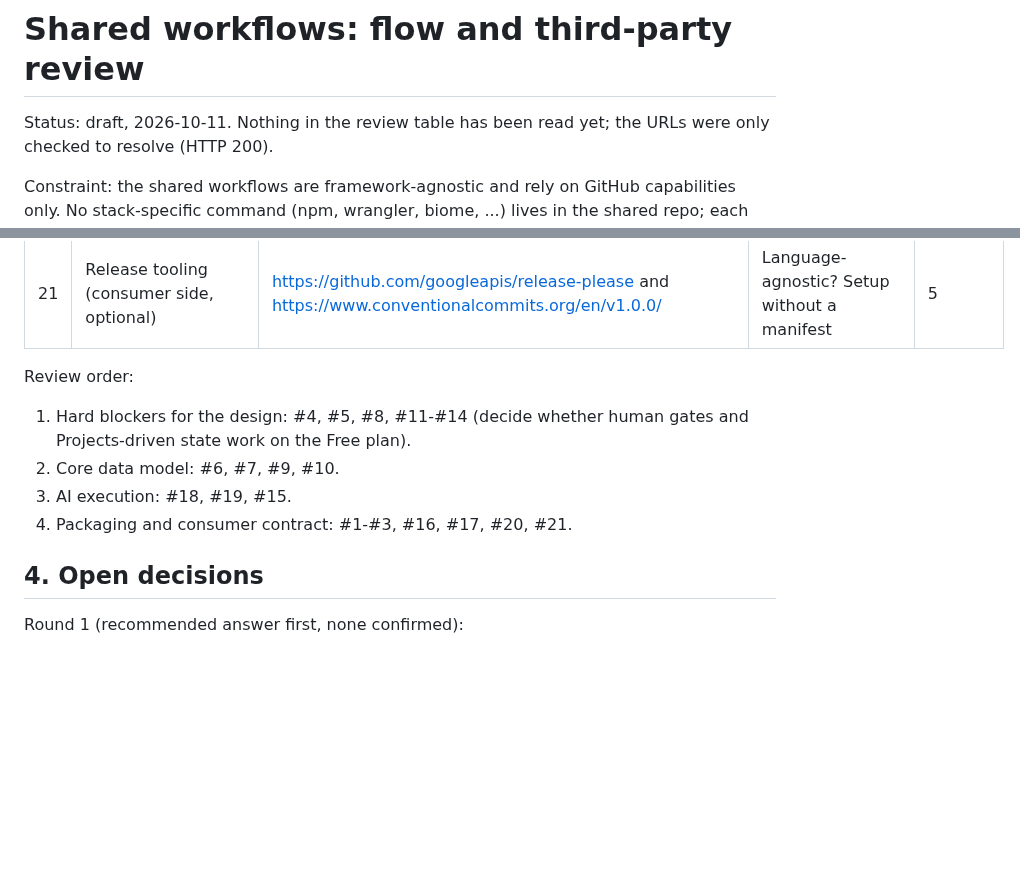
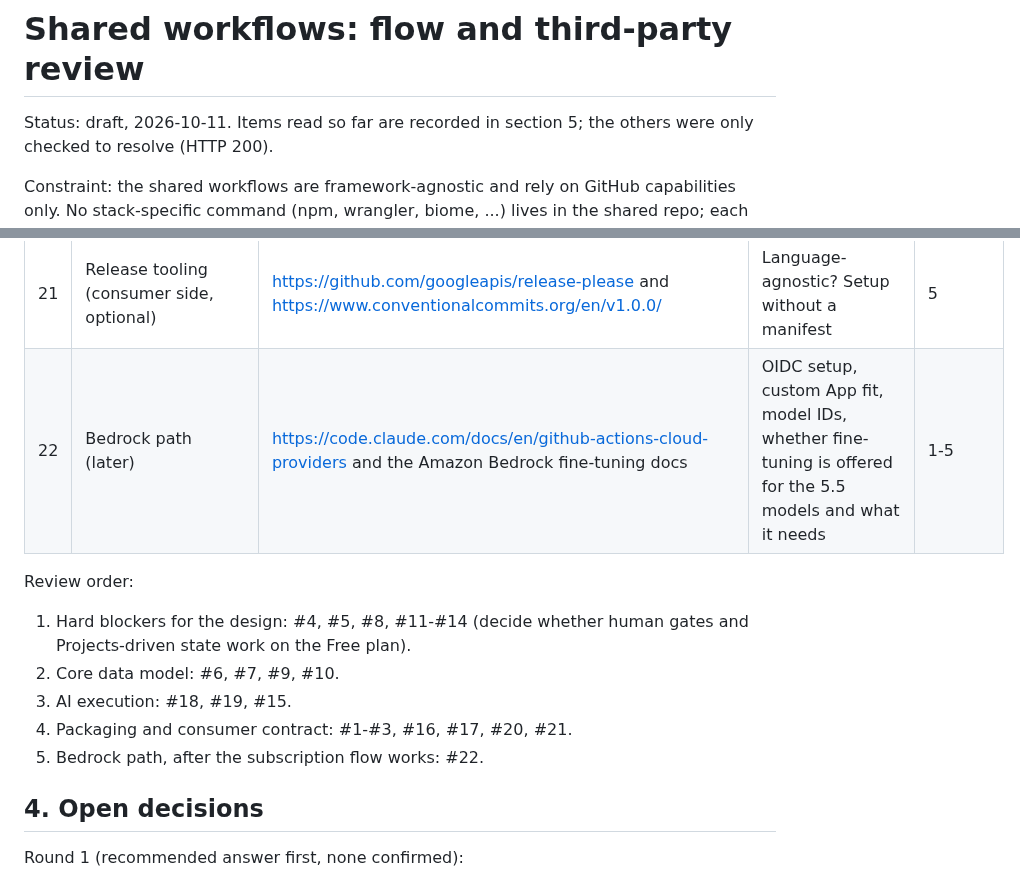
Before and after one commit to becloud-dev/workflows, a Markdown page: docs/third-party-review.md, 2 parts joined by grey strips. Rendered like a GitHub page; blank space fills up the shorter version.

```diff
--- a/docs/third-party-review.md
+++ b/docs/third-party-review.md
@@ -1,6 +1,6 @@
 # Shared workflows: flow and third-party review
 
-Status: draft, 2026-10-11. Nothing in the review table has been read yet; the URLs were only
+Status: draft, 2026-10-11. Items read so far are recorded in section 5; the others were only
 checked to resolve (HTTP 200).
 
 Constraint: the shared workflows are framework-agnostic and rely on GitHub capabilities only. No
@@ -75,6 +75,7 @@ Stage numbers follow section 1.
 | 19 | Model choice (haiku/sonnet/opus) | https://platform.claude.com/docs/en/about-claude/models/overview | Current model IDs, limits, cost per tier | 1-5 |
 | 20 | `gh` CLI | https://cli.github.com/manual/gh_issue_create | Support for `--parent` and `--type`; which flags are stable | 1, 5 |
 | 21 | Release tooling (consumer side, optional) | https://github.com/googleapis/release-please and https://www.conventionalcommits.org/en/v1.0.0/ | Language-agnostic? Setup without a manifest | 5 |
+| 22 | Bedrock path (later) | https://code.claude.com/docs/en/github-actions-cloud-providers and the Amazon Bedrock fine-tuning docs | OIDC setup, custom App fit, model IDs, whether fine-tuning is offered for the 5.5 models and what it needs | 1-5 |
 
 Review order:
 
@@ -83,6 +84,7 @@ Review order:
 2. Core data model: #6, #7, #9, #10.
 3. AI execution: #18, #19, #15.
 4. Packaging and consumer contract: #1-#3, #16, #17, #20, #21.
+5. Bedrock path, after the subscription flow works: #22.
 
 ## 4. Open decisions
 
```
Also changed, not shown: other parts of docs/third-party-review.md (+45 -0 lines).
